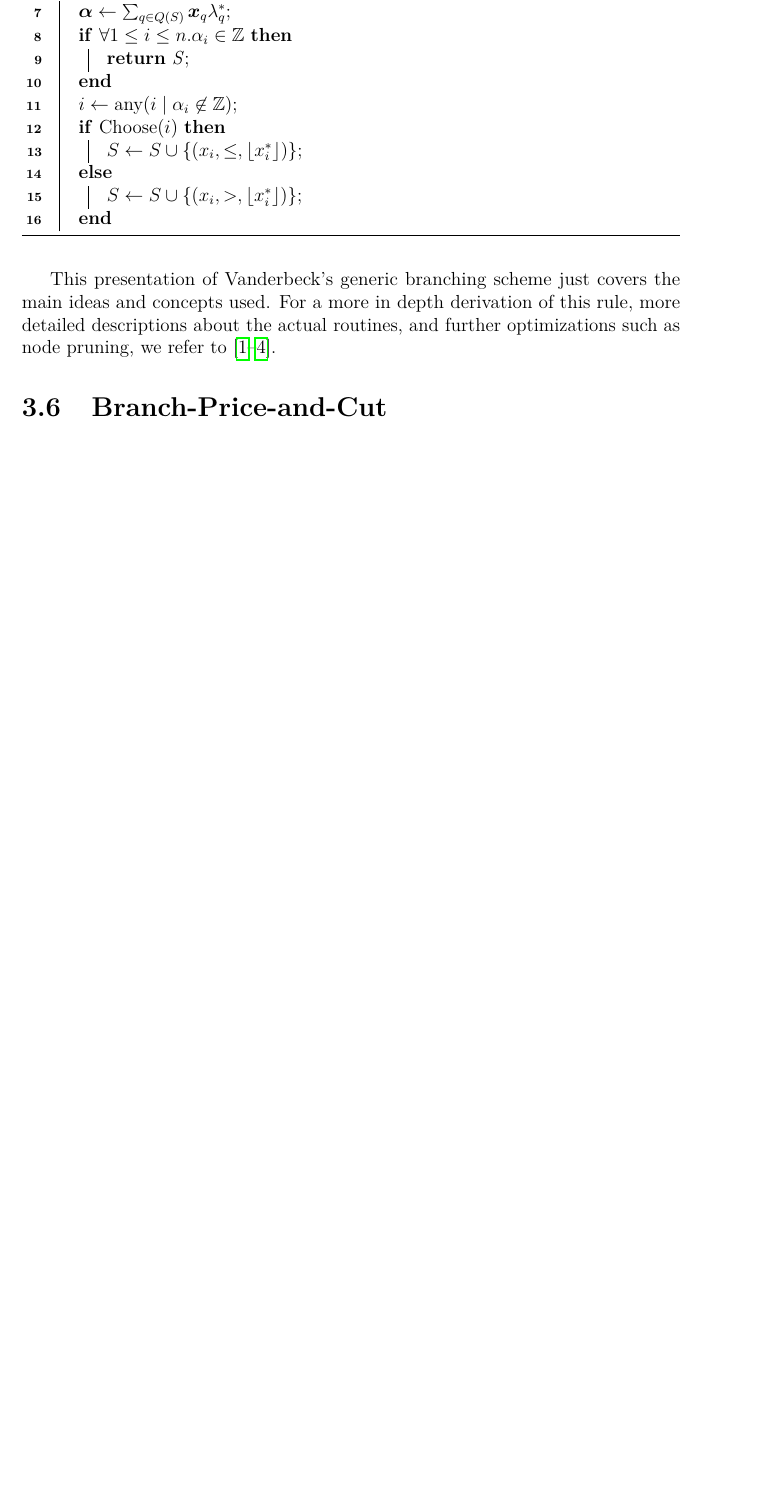
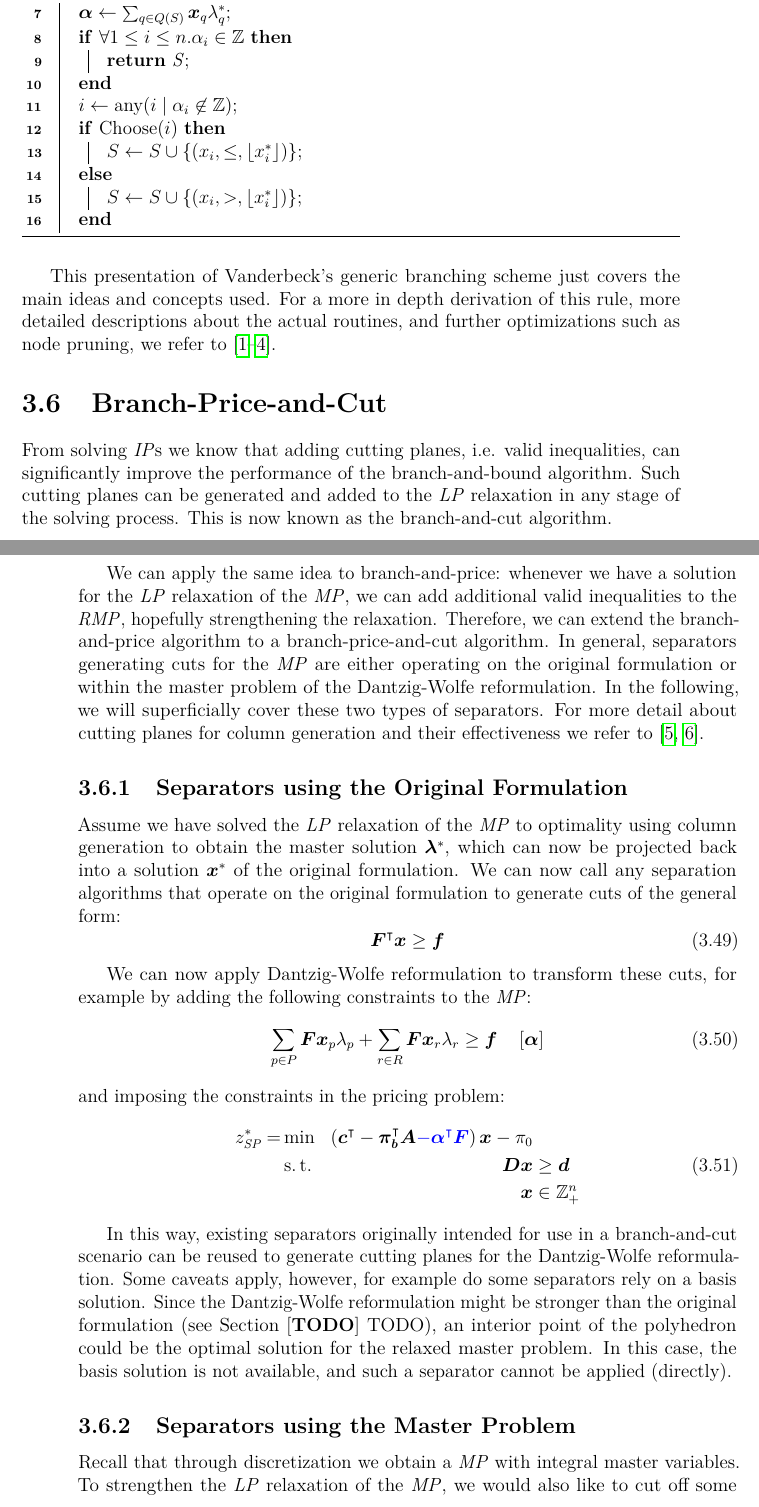
Before and after one commit to CodingTil/master-thesis, a LaTeX thesis (thesis.tex, which reads chapters/cg_bp/cutting.tex): part of page 33 of 47 before the commit and two parts of pages 33 and 34 of 49 after it, the two joined at a grey line, cut so that both start at the same text, the shorter picture padded with empty space. The pictures show the PDF file thesis.pdf that the author committed with the source.

Commit message:
Branch Price and Cut

```diff
--- a/chapters/cg_bp/cutting.tex
+++ b/chapters/cg_bp/cutting.tex
@@ -1 +1,36 @@
 \section{Branch-Price-and-Cut}\label{sec:cg_bp_bpc}
+From solving \IP{}s we know that adding cutting planes, i.e. valid inequalities, can significantly improve the performance of the branch-and-bound algorithm. Such cutting planes can be generated and added to the \LP{} relaxation in any stage of the solving process. This is now known as the branch-and-cut algorithm.
+
+We can apply the same idea to branch-and-price: whenever we have a solution for the \LP{} relaxation of the \MP{}, we can add additional valid inequalities to the \RMP{}, hopefully strengthening the relaxation. Therefore, we can extend the branch-and-price algorithm to a branch-price-and-cut algorithm. In general, separators generating cuts for the \MP{} are either operating on the original formulation or within the master problem of the Dantzig-Wolfe reformulation. In the following, we will superficially cover these two types of separators. For more detail about cutting planes for column generation and their effectiveness we refer to \cite{gamrath2010generic, witt2013separation}.
+
+\subsection{Separators using the Original Formulation}
+Assume we have solved the \LP{} relaxation of the \MP{} to optimality using column generation to obtain the master solution $\vec{\lambda}^*$, which can now be projected back into a solution $\vec{x}^*$ of the original formulation. We can now call any separation algorithms that operate on the original formulation to generate cuts of the general form:
+\begin{equation}
+\mat{F}\transpose \vec{x} \geq \vec{f}
+\end{equation}
+
+We can now apply Dantzig-Wolfe reformulation to transform these cuts, for example by adding the following constraints to the \MP{}:
+\begin{equation}
+\sum_{p \in P} \mat{F} \vec{x}_p \lambda_p + \sum_{r \in R} \mat{F} \vec{x}_r \lambda_r \geq \vec{f} \quad \left[ \vec{\alpha} \right]
+\end{equation}
+and imposing the constraints in the pricing problem:
+\begin{equation}
+\begin{aligned}
+z^*_\SP{} = &\min & \left( \vec{c}\transpose - \vec{\pi}_\vec{b}\transpose \mat{A} {\color{blue} - \vec{\alpha}\transpose \mat{F}}\right) \vec{x} - \pi_0 & \\
+&\st & \mat{D} \vec{x} & \geq \vec{d} \\
+&& \vec{x} & \in \mathbb{Z}_+^n
+\end{aligned}
+\end{equation}
+
+In this way, existing separators originally intended for use in a branch-and-cut scenario can be reused to generate cutting planes for the Dantzig-Wolfe reformulation. Some caveats apply, however, for example do some separators rely on a basis solution. Since the Dantzig-Wolfe reformulation might be stronger than the original formulation (see Section \cite{TODO} TODO), an interior point of the polyhedron could be the optimal solution for the relaxed master problem. In this case, the basis solution is not available, and such a separator cannot be applied (directly).
+
+\subsection{Separators using the Master Problem}\label{sec:cg_bp_bpc_separators_master}
+Recall that through discretization we obtain a \MP{} with integral master variables. To strengthen the \LP{} relaxation of the \MP{}, we would also like to cut off some fractional solutions. Unfortunately, applying an ordinary branch-and-cut separator to a solution of the \RMP{} is undesirable: such cuts would only be defined for variables currently contained in the \RMP{}. Instead, we have to find cuts over all variables in \MP{}, i.e. cuts that can also be imposed in the subproblem to limit which columns can be generated. More formally, we would like to find a function $\operatorname{g}: \mathbb{R}^n \to \mathbb{R}$ such that the cut is expressible as:
+\begin{equation}
+\sum_{p \in \ddot{P}} \operatorname{g}( \vec{x}_p ) \lambda_p + \sum_{r \in R} \operatorname{g}(  \vec{x}_r ) \lambda_r \geq h \quad \left[ \gamma \right]
+\end{equation}
+which requires the following modifications to the pricing problem:
+\begin{equation}
+\begin{aligned}
+z^*_\SP{} = &\min & \left( \vec{c}\transpose - \vec{\pi}_\vec{b}\transpose \mat{A} \right) \vec{x} {\color{blue} - \gamma\transpose g_\vec{x}} - \pi_0 & \\
+&\st & \mat{D} \vec{x} & \geq \vec{d} \\
```
Also changed, not shown: chapters/cg_bp/dwr.tex (+1 -1 lines), chapters/cg_bp/idsp.tex (+1 -1 lines), literature.bib (+7 -0 lines), thesis.pdf, chapters/cg_bp/cutting.tex (9 more changed lines).
